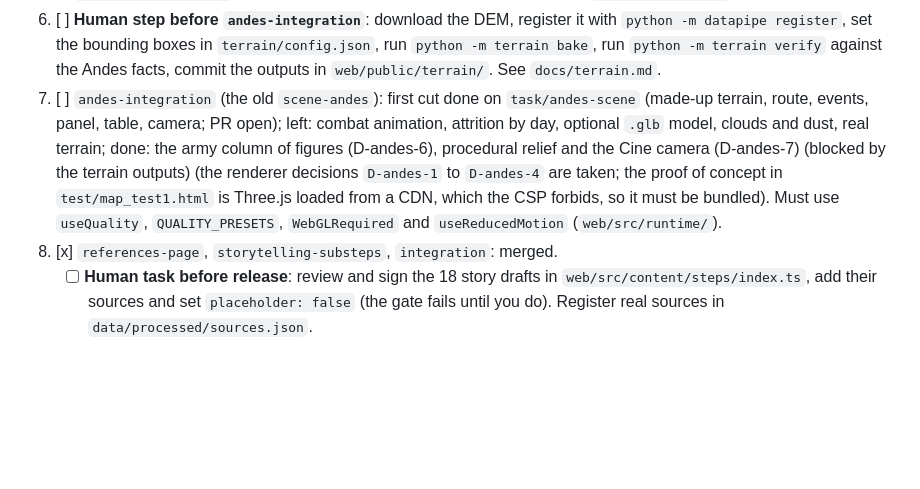
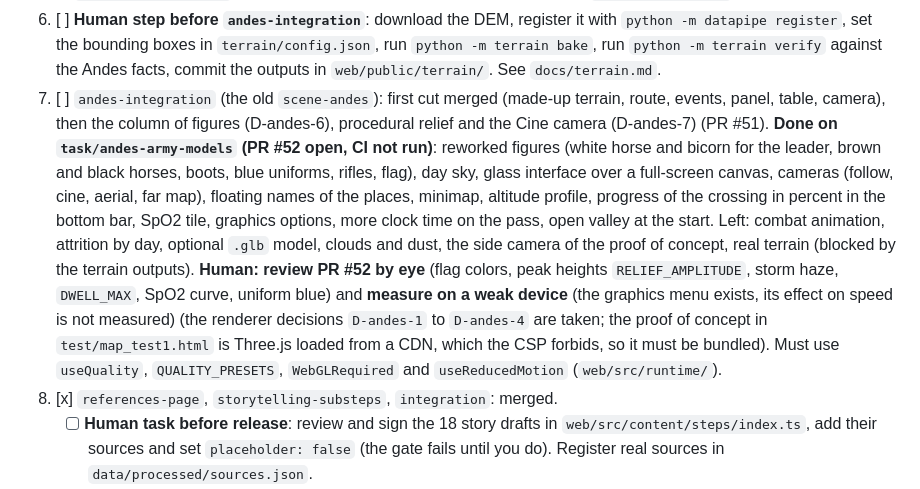
Before and after one commit to agustindiazcano/arg-2056-udesa, a Markdown page: PENDING.md, the part around the change. Drawn GitHub-style; blank space fills up the shorter version.

Commit message:
docs: pending for the Andes army, look and controls (PR #52)
Co-Authored-By: Claude Sonnet 5.5 <noreply@anthropic.com>

```diff
--- a/PENDING.md
+++ b/PENDING.md
@@ -34,7 +34,7 @@ Every task below has a brief (`<slug>.md` in the repository root) and a prompt (
 5b. [ ] `presentation-3d` (human decision: 3D is the default presentation, a narrated tour plus a free explore mode; 2D stays as the data view and the accessible alternative). Six PRs: engine, shell, charts A (fan, province bars, province map), story, charts B, Andes and zone map. F2b and `D-3d-1` to `D-3d-6` are done or decided; 3D is the priority of the visual work (`D-3d-6`). Reference look: `test/dashboard_3d_PoC.html` (CDN, own data model: do not copy those).
 5. [ ] `scene-ai-revolution`: READY. Brief written (works on mock data; wires `ai_estimates.json`).
 6. [ ] **Human step before `andes-integration`**: download the DEM, register it with `python -m datapipe register`, set the bounding boxes in `terrain/config.json`, run `python -m terrain bake`, run `python -m terrain verify` against the Andes facts, commit the outputs in `web/public/terrain/`. See `docs/terrain.md`.
-7. [ ] `andes-integration` (the old `scene-andes`): first cut done on `task/andes-scene` (made-up terrain, route, events, panel, table, camera; PR open); left: combat animation, attrition by day, optional `.glb` model, clouds and dust, real terrain; done: the army column of figures (D-andes-6), procedural relief and the Cine camera (D-andes-7) (blocked by the terrain outputs) (the renderer decisions `D-andes-1` to `D-andes-4` are taken; the proof of concept in `test/map_test1.html` is Three.js loaded from a CDN, which the CSP forbids, so it must be bundled). Must use `useQuality`, `QUALITY_PRESETS`, `WebGLRequired` and `useReducedMotion` (`web/src/runtime/`).
+7. [ ] `andes-integration` (the old `scene-andes`): first cut merged (made-up terrain, route, events, panel, table, camera), then the column of figures (D-andes-6), procedural relief and the Cine camera (D-andes-7) (PR #51). **Done on `task/andes-army-models` (PR #52 open, CI not run)**: reworked figures (white horse and bicorn for the leader, brown and black horses, boots, blue uniforms, rifles, flag), day sky, glass interface over a full-screen canvas, cameras (follow, cine, aerial, far map), floating names of the places, minimap, altitude profile, progress of the crossing in percent in the bottom bar, SpO2 tile, graphics options, more clock time on the pass, open valley at the start. Left: combat animation, attrition by day, optional `.glb` model, clouds and dust, the side camera of the proof of concept, real terrain (blocked by the terrain outputs). **Human: review PR #52 by eye** (flag colors, peak heights `RELIEF_AMPLITUDE`, storm haze, `DWELL_MAX`, SpO2 curve, uniform blue) and **measure on a weak device** (the graphics menu exists, its effect on speed is not measured) (the renderer decisions `D-andes-1` to `D-andes-4` are taken; the proof of concept in `test/map_test1.html` is Three.js loaded from a CDN, which the CSP forbids, so it must be bundled). Must use `useQuality`, `QUALITY_PRESETS`, `WebGLRequired` and `useReducedMotion` (`web/src/runtime/`).
 8. [x] `references-page`, `storytelling-substeps`, `integration`: merged.
    - [ ] **Human task before release**: review and sign the 18 story drafts in `web/src/content/steps/index.ts`, add their sources and set `placeholder: false` (the gate fails until you do). Register real sources in `data/processed/sources.json`.
    - [ ] (later) let steps control scene-local settings; campaign day in `StepFocus` with `andes-integration`; load the references registry in the shell and pass `registryIds` to `StoryCaption`.
```
